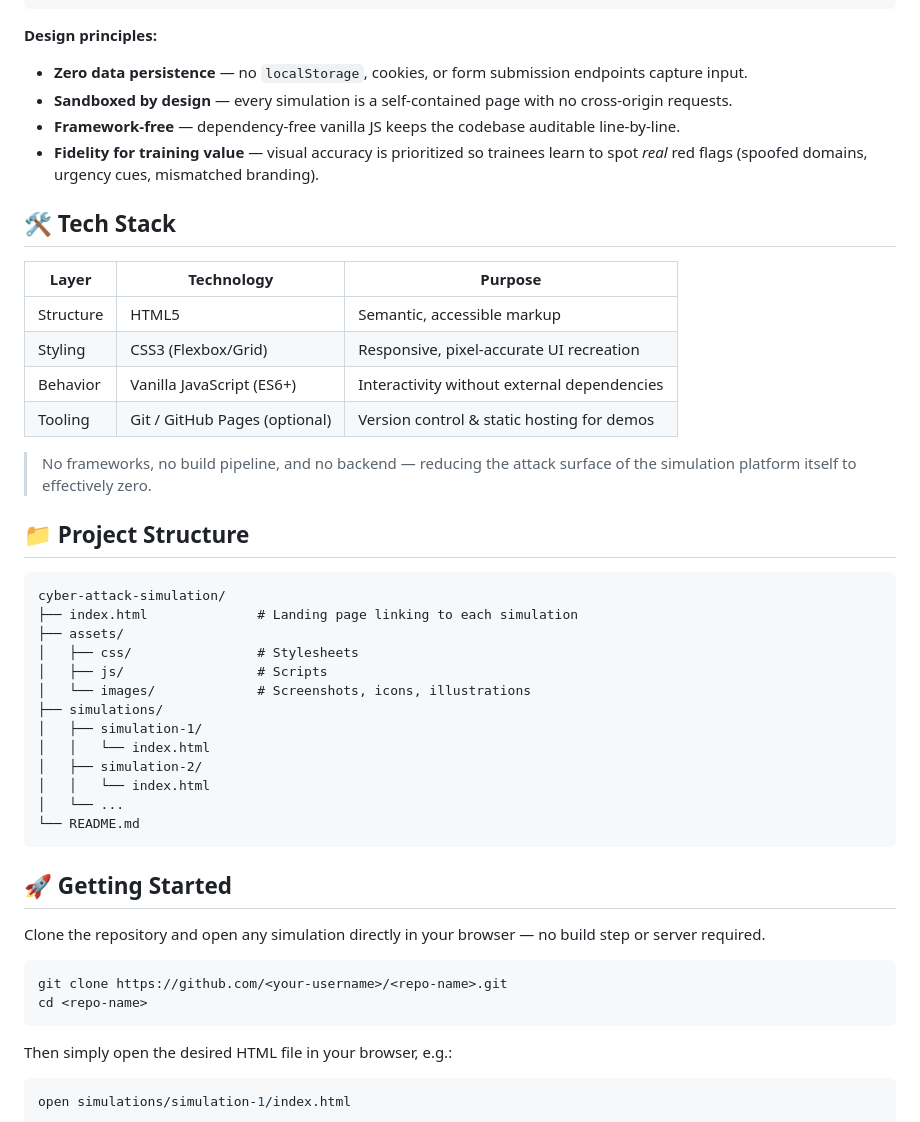
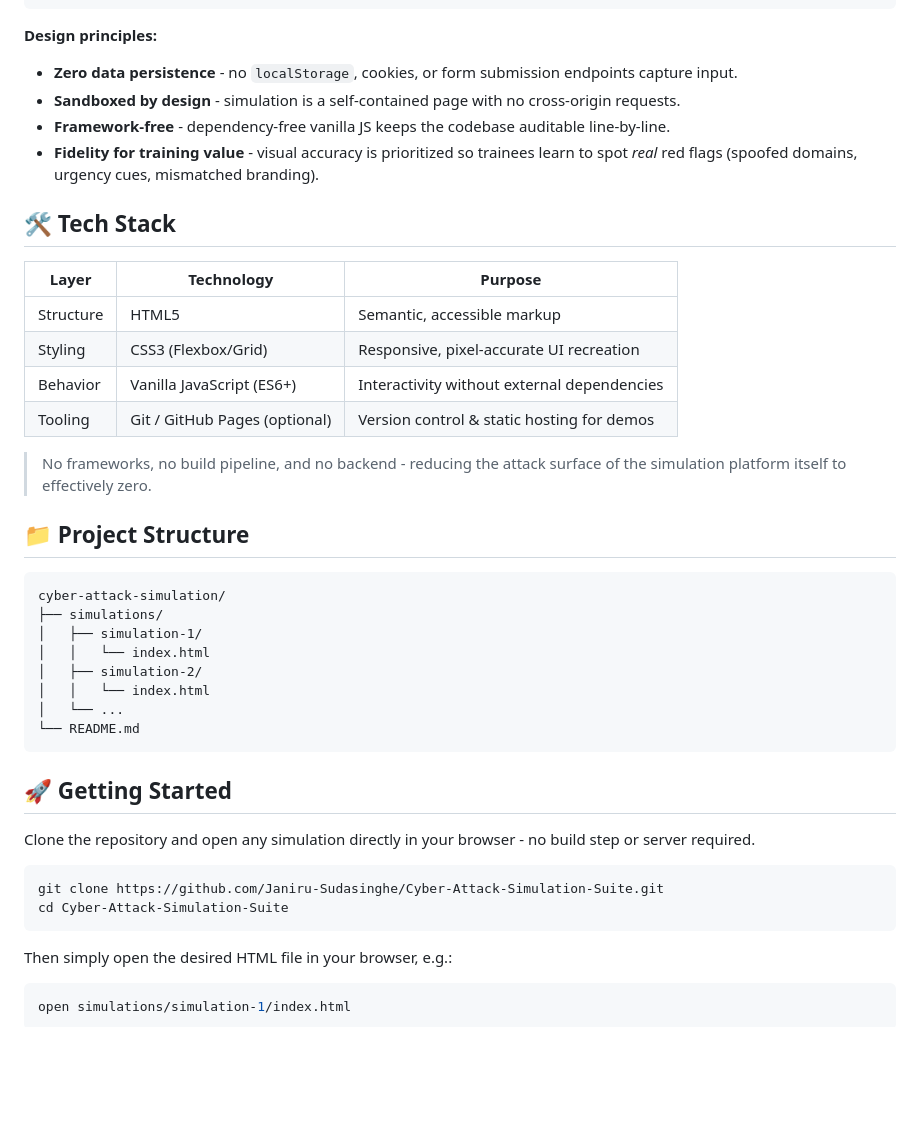
Before and after one commit to Janiru-Sudasinghe/Cyber-Attack-Simulation-Suite, a Markdown page: README.md, the part around one of its changes. GitHub-like rendering; blank space fills up the shorter version.

````diff
--- a/README.md
+++ b/README.md
@@ -67,10 +67,10 @@ The suite follows a **static, client-only architecture** — a deliberate design
 ```
 
 **Design principles:**
-- **Zero data persistence** — no `localStorage`, cookies, or form submission endpoints capture input.
-- **Sandboxed by design** — every simulation is a self-contained page with no cross-origin requests.
-- **Framework-free** — dependency-free vanilla JS keeps the codebase auditable line-by-line.
-- **Fidelity for training value** — visual accuracy is prioritized so trainees learn to spot *real* red flags (spoofed domains, urgency cues, mismatched branding).
+- **Zero data persistence** - no `localStorage`, cookies, or form submission endpoints capture input.
+- **Sandboxed by design**  - simulation is a self-contained page with no cross-origin requests.
+- **Framework-free** - dependency-free vanilla JS keeps the codebase auditable line-by-line.
+- **Fidelity for training value** - visual accuracy is prioritized so trainees learn to spot *real* red flags (spoofed domains, urgency cues, mismatched branding).
 
 ## 🛠️ Tech Stack
 
@@ -81,17 +81,12 @@ The suite follows a **static, client-only architecture** — a deliberate design
 | Behavior | Vanilla JavaScript (ES6+) | Interactivity without external dependencies |
 | Tooling | Git / GitHub Pages (optional) | Version control & static hosting for demos |
 
-> No frameworks, no build pipeline, and no backend — reducing the attack surface of the simulation platform itself to effectively zero.
+> No frameworks, no build pipeline, and no backend - reducing the attack surface of the simulation platform itself to effectively zero.
 
 ## 📁 Project Structure
 
 ```
 cyber-attack-simulation/
-├── index.html              # Landing page linking to each simulation
-├── assets/
-│   ├── css/                # Stylesheets
-│   ├── js/                 # Scripts
-│   └── images/             # Screenshots, icons, illustrations
 ├── simulations/
 │   ├── simulation-1/
 │   │   └── index.html
@@ -103,11 +98,11 @@ cyber-attack-simulation/
 
 ## 🚀 Getting Started
 
-Clone the repository and open any simulation directly in your browser — no build step or server required.
+Clone the repository and open any simulation directly in your browser - no build step or server required.
 
 ```bash
-git clone https://github.com/<your-username>/<repo-name>.git
-cd <repo-name>
+git clone https://github.com/Janiru-Sudasinghe/Cyber-Attack-Simulation-Suite.git
+cd Cyber-Attack-Simulation-Suite
 ```
 
 Then simply open the desired HTML file in your browser, e.g.:
````
Also changed, not shown: other parts of README.md (+2 -2 lines).
